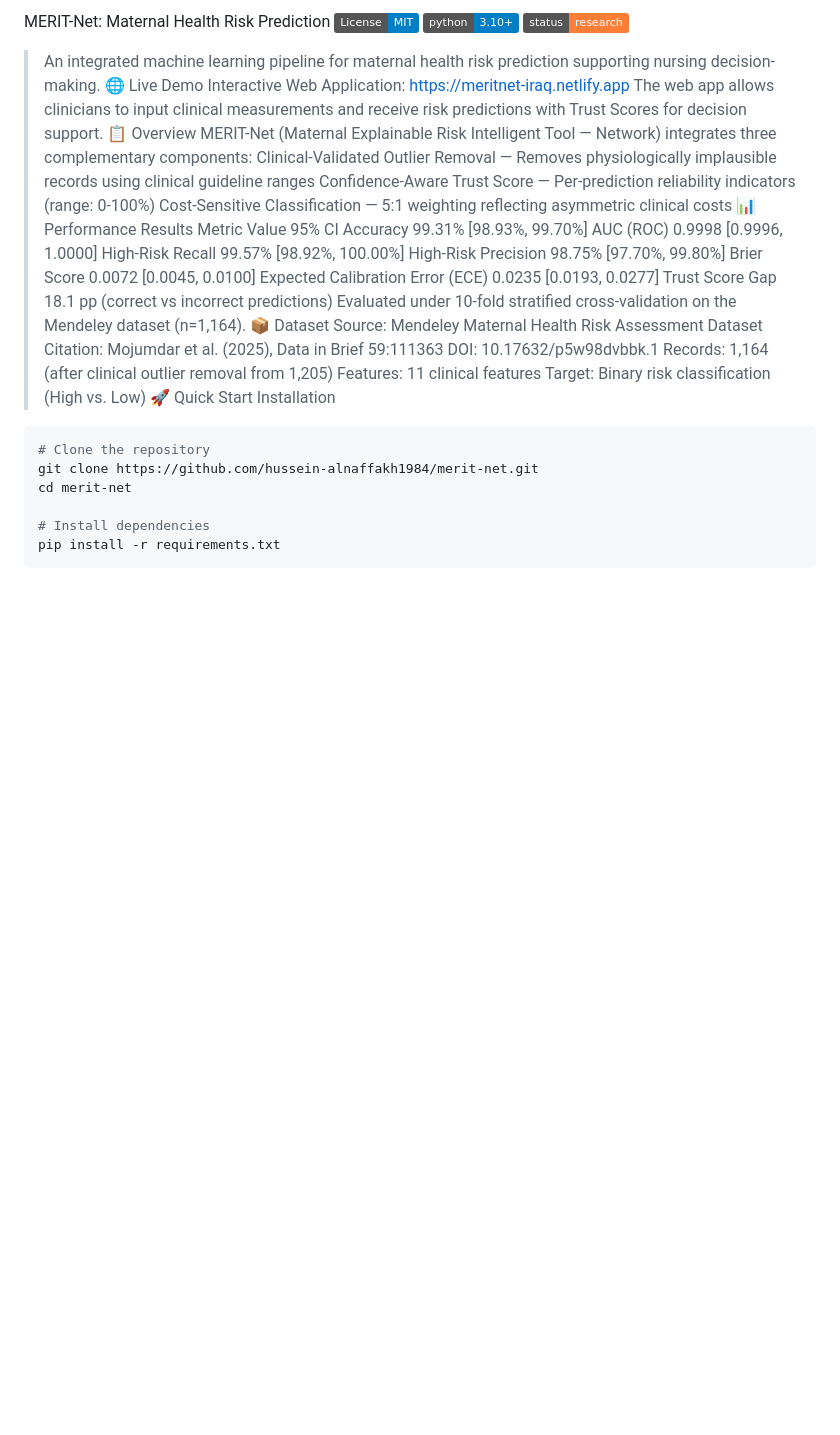
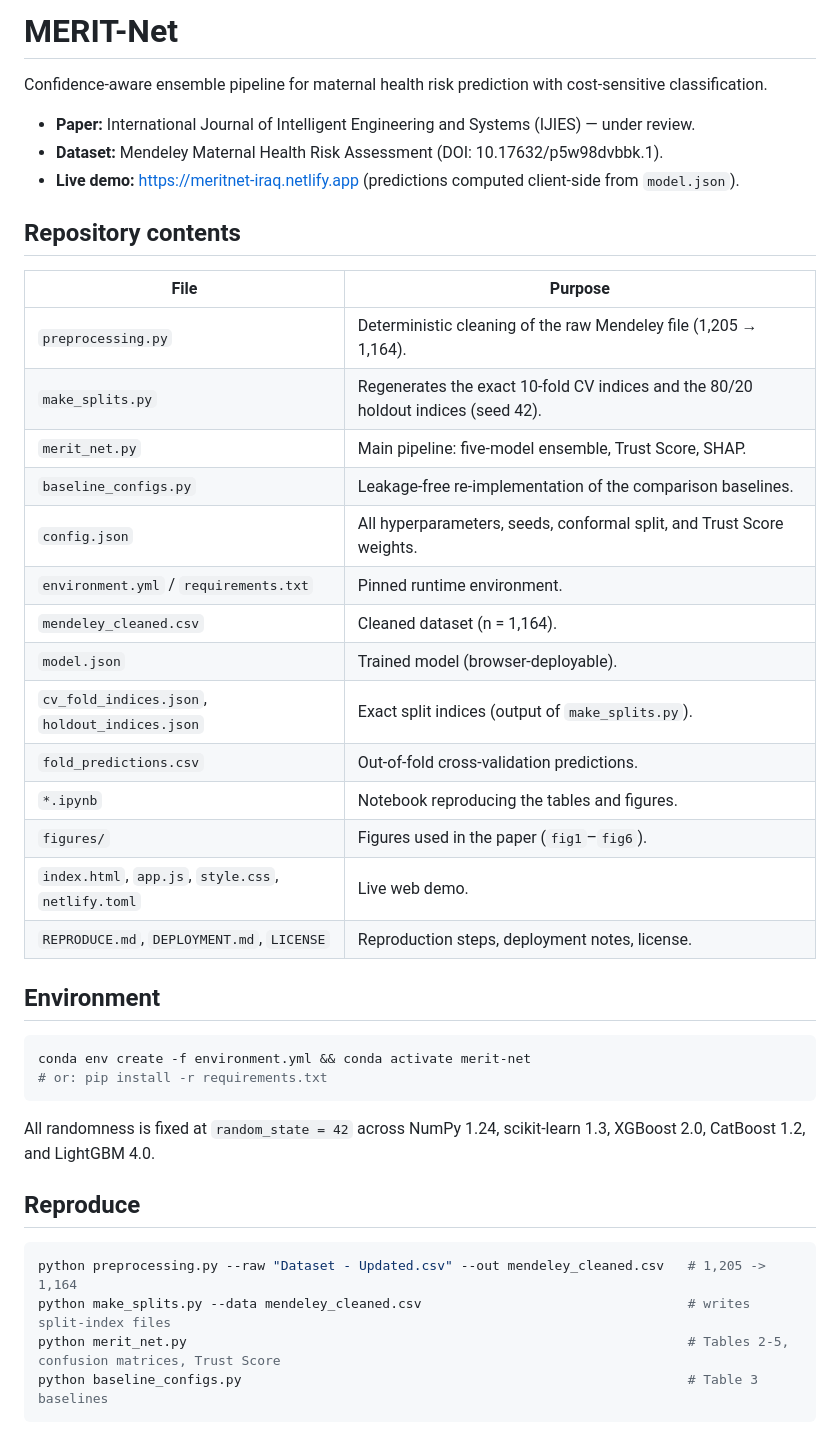
Before and after one commit to hussein-alnaffakh1984/merit-net, a Markdown page: README.md, the part around one of its changes. Rendered like a GitHub page; badges without logos; blank space fills up the shorter version.

````diff
--- a/README.md
+++ b/README.md
@@ -1,40 +1,44 @@
-MERIT-Net: Maternal Health Risk Prediction
-![License: MIT](https://img.shields.io/badge/License-MIT-blue.svg)
-![Python 3.10+](https://img.shields.io/badge/python-3.10+-blue.svg)
-[![Status](https://img.shields.io/badge/status-research-orange.svg)]()
-> An integrated machine learning pipeline for maternal health risk prediction supporting nursing decision-making.
-🌐 Live Demo
-Interactive Web Application: https://meritnet-iraq.netlify.app
-The web app allows clinicians to input clinical measurements and receive risk predictions with Trust Scores for decision support.
-📋 Overview
-MERIT-Net (Maternal Explainable Risk Intelligent Tool — Network) integrates three complementary components:
-Clinical-Validated Outlier Removal — Removes physiologically implausible records using clinical guideline ranges
-Confidence-Aware Trust Score — Per-prediction reliability indicators (range: 0-100%)
-Cost-Sensitive Classification — 5:1 weighting reflecting asymmetric clinical costs
-📊 Performance Results
-Metric	Value	95% CI
-Accuracy	99.31%	[98.93%, 99.70%]
-AUC (ROC)	0.9998	[0.9996, 1.0000]
-High-Risk Recall	99.57%	[98.92%, 100.00%]
-High-Risk Precision	98.75%	[97.70%, 99.80%]
-Brier Score	0.0072	[0.0045, 0.0100]
-Expected Calibration Error (ECE)	0.0235	[0.0193, 0.0277]
-Trust Score Gap	18.1 pp	(correct vs incorrect predictions)
-Evaluated under 10-fold stratified cross-validation on the Mendeley dataset (n=1,164).
-📦 Dataset
-Source: Mendeley Maternal Health Risk Assessment Dataset
-Citation: Mojumdar et al. (2025), Data in Brief 59:111363
-DOI: 10.17632/p5w98dvbbk.1
-Records: 1,164 (after clinical outlier removal from 1,205)
-Features: 11 clinical features
-Target: Binary risk classification (High vs. Low)
-🚀 Quick Start
-Installation
+# MERIT-Net
+
+Confidence-aware ensemble pipeline for maternal health risk prediction with cost-sensitive classification.
+
+- **Paper:** International Journal of Intelligent Engineering and Systems (IJIES) — under review.
+- **Dataset:** Mendeley Maternal Health Risk Assessment (DOI: 10.17632/p5w98dvbbk.1).
+- **Live demo:** https://meritnet-iraq.netlify.app (predictions computed client-side from `model.json`).
+
+## Repository contents
+
+| File | Purpose |
+| --- | --- |
+| `preprocessing.py` | Deterministic cleaning of the raw Mendeley file (1,205 → 1,164). |
+| `make_splits.py` | Regenerates the exact 10-fold CV indices and the 80/20 holdout indices (seed 42). |
+| `merit_net.py` | Main pipeline: five-model ensemble, Trust Score, SHAP. |
+| `baseline_configs.py` | Leakage-free re-implementation of the comparison baselines. |
+| `config.json` | All hyperparameters, seeds, conformal split, and Trust Score weights. |
+| `environment.yml` / `requirements.txt` | Pinned runtime environment. |
+| `mendeley_cleaned.csv` | Cleaned dataset (n = 1,164). |
+| `model.json` | Trained model (browser-deployable). |
+| `cv_fold_indices.json`, `holdout_indices.json` | Exact split indices (output of `make_splits.py`). |
+| `fold_predictions.csv` | Out-of-fold cross-validation predictions. |
+| `*.ipynb` | Notebook reproducing the tables and figures. |
+| `figures/` | Figures used in the paper (`fig1`–`fig6`). |
+| `index.html`, `app.js`, `style.css`, `netlify.toml` | Live web demo. |
+| `REPRODUCE.md`, `DEPLOYMENT.md`, `LICENSE` | Reproduction steps, deployment notes, license. |
+
+## Environment
+
 ```bash
-# Clone the repository
-git clone https://github.com/hussein-alnaffakh1984/merit-net.git
-cd merit-net
+conda env create -f environment.yml && conda activate merit-net
+# or: pip install -r requirements.txt
+```
 
-# Install dependencies
-pip install -r requirements.txt
+All randomness is fixed at `random_state = 42` across NumPy 1.24, scikit-learn 1.3, XGBoost 2.0, CatBoost 1.2, and LightGBM 4.0.
+
+## Reproduce
+
+```bash
+python preprocessing.py --raw "Dataset - Updated.csv" --out mendeley_cleaned.csv   # 1,205 -> 1,164
+python make_splits.py --data mendeley_cleaned.csv                                  # writes split-index files
+python merit_net.py                                                                # Tables 2-5, confusion matrices, Trust Score
+python baseline_configs.py                                                         # Table 3 baselines
 ```
````
Also changed, not shown: other parts of README.md (+30 -94 lines).
